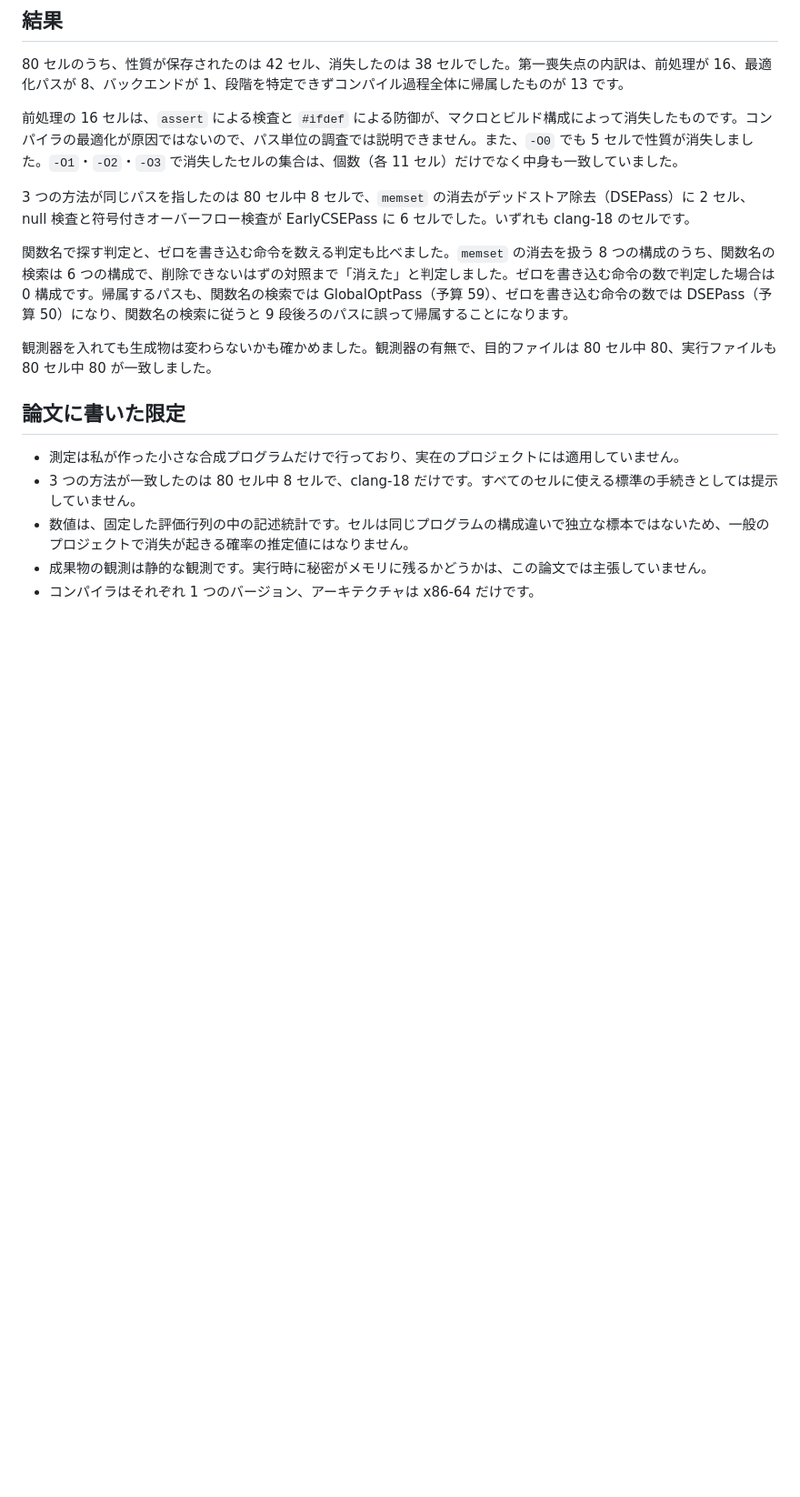
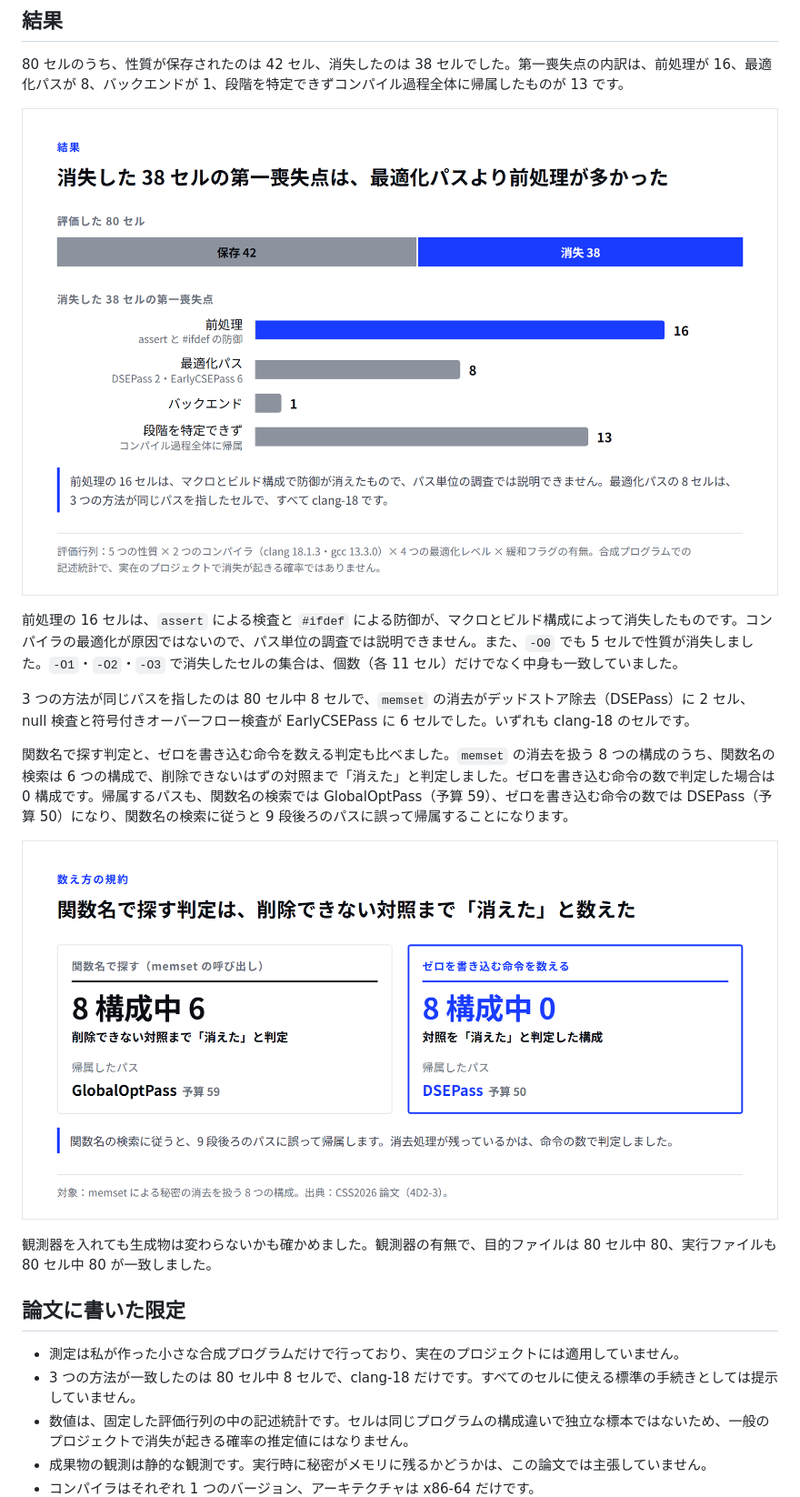
Before and after one commit to YUTAKONDO1205/EdgeOps-Command-Agent, a Markdown page: articles/css2026-vibeguard-compiler.md, the part around one of its changes. Shown at 91% size. GitHub-like rendering; pictures changed too: images/css2026-vibeguard-compiler/fig2-results.png (added), images/css2026-vibeguard-compiler/fig3-counting-rule.png (added); blank space fills up the shorter version.

```diff
--- a/articles/css2026-vibeguard-compiler.md
+++ b/articles/css2026-vibeguard-compiler.md
@@ -51,11 +53,15 @@ void handle(void) {
 
 80 セルのうち、性質が保存されたのは 42 セル、消失したのは 38 セルでした。第一喪失点の内訳は、前処理が 16、最適化パスが 8、バックエンドが 1、段階を特定できずコンパイル過程全体に帰属したものが 13 です。
 
+![評価した 80 セルのうち保存 42・消失 38。消失 38 セルの第一喪失点は前処理 16、最適化パス 8、バックエンド 1、段階を特定できず 13](/images/css2026-vibeguard-compiler/fig2-results.png)
+
 前処理の 16 セルは、`assert` による検査と `#ifdef` による防御が、マクロとビルド構成によって消失したものです。コンパイラの最適化が原因ではないので、パス単位の調査では説明できません。また、`-O0` でも 5 セルで性質が消失しました。`-O1`・`-O2`・`-O3` で消失したセルの集合は、個数（各 11 セル）だけでなく中身も一致していました。
 
 3 つの方法が同じパスを指したのは 80 セル中 8 セルで、`memset` の消去がデッドストア除去（DSEPass）に 2 セル、null 検査と符号付きオーバーフロー検査が EarlyCSEPass に 6 セルでした。いずれも clang-18 のセルです。
 
 関数名で探す判定と、ゼロを書き込む命令を数える判定も比べました。`memset` の消去を扱う 8 つの構成のうち、関数名の検索は 6 つの構成で、削除できないはずの対照まで「消えた」と判定しました。ゼロを書き込む命令の数で判定した場合は 0 構成です。帰属するパスも、関数名の検索では GlobalOptPass（予算 59）、ゼロを書き込む命令の数では DSEPass（予算 50）になり、関数名の検索に従うと 9 段後ろのパスに誤って帰属することになります。
+
+![関数名で探す判定は 8 構成中 6 で削除できない対照まで消えたと判定し GlobalOptPass に帰属、ゼロを書き込む命令の数では 8 構成中 0 で DSEPass に帰属](/images/css2026-vibeguard-compiler/fig3-counting-rule.png)
 
 観測器を入れても生成物は変わらないかも確かめました。観測器の有無で、目的ファイルは 80 セル中 80、実行ファイルも 80 セル中 80 が一致しました。
 
```
Also changed, not shown: other parts of articles/css2026-vibeguard-compiler.md (+2 -0 lines), articles/ses2026-vibeguard-adoption-points.md (+6 -0 lines), images/css2026-vibeguard-compiler/fig1-method.png (added), images/ses2026-vibeguard-adoption-points/fig1-adoption-points.png (added), images/ses2026-vibeguard-adoption-points/fig2-vulnerable-samples.png (added), images/ses2026-vibeguard-adoption-points/fig3-oss.png (added).
